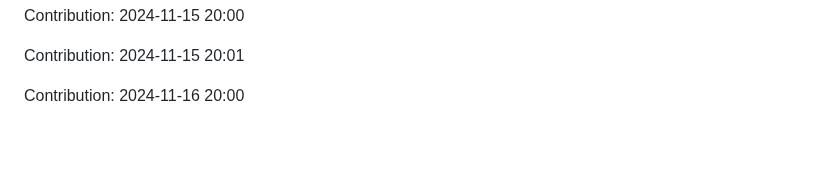
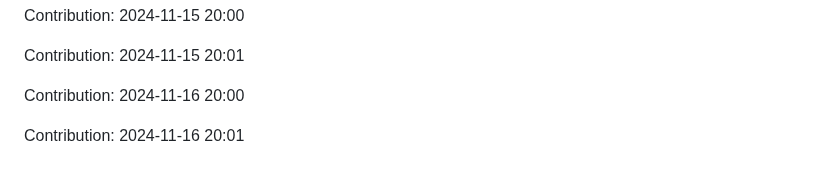
Before and after one commit to nitin-1926/MediCV, a Markdown page: README.md, the part around the change. Rendered like a GitHub page; blank space fills up the shorter version.

Commit message:
Contribution: 2024-11-16 20:01

```diff
--- a/README.md
+++ b/README.md
@@ -320,3 +320,5 @@ Contribution: 2024-11-15 20:00
 Contribution: 2024-11-15 20:01
 
 Contribution: 2024-11-16 20:00
+
+Contribution: 2024-11-16 20:01
```
